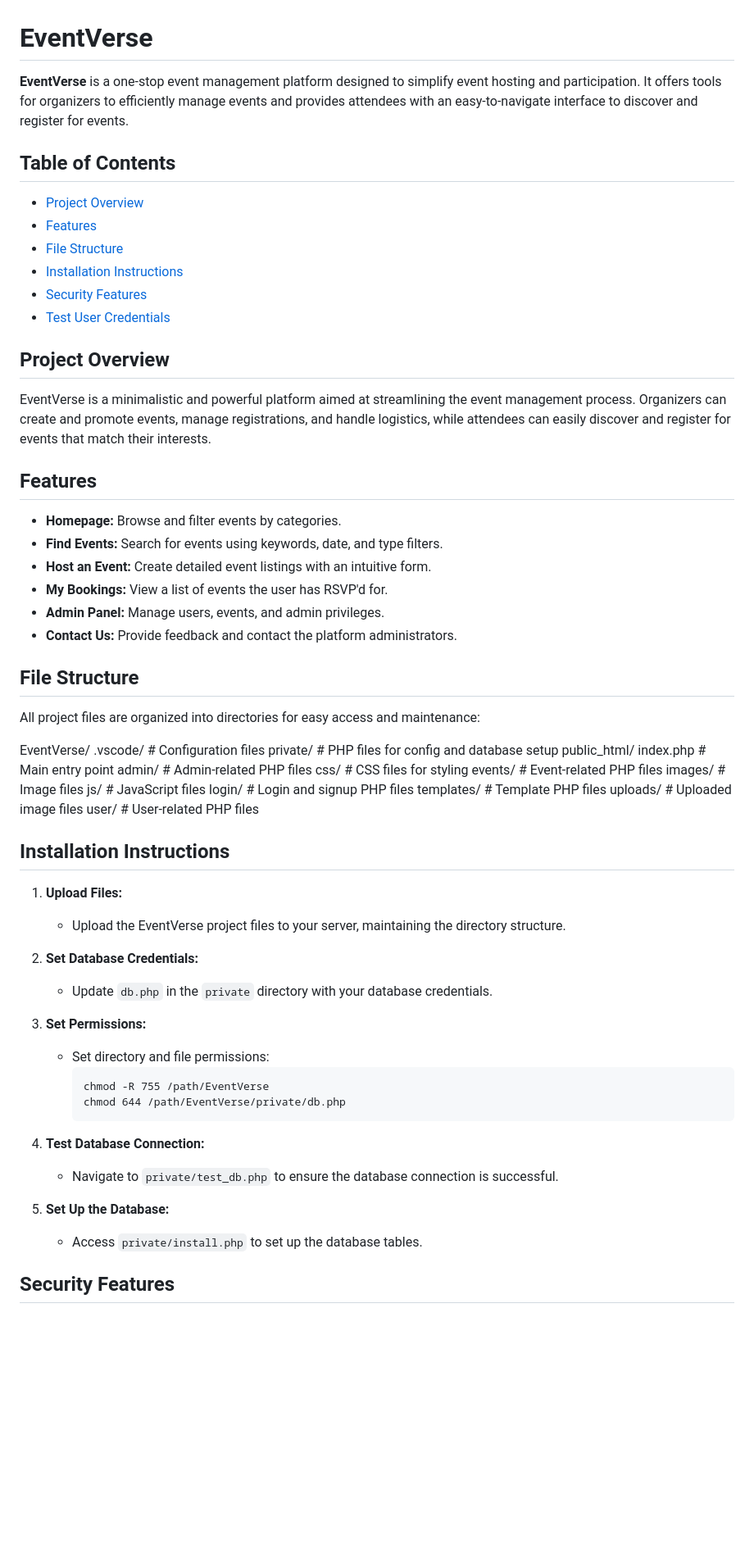
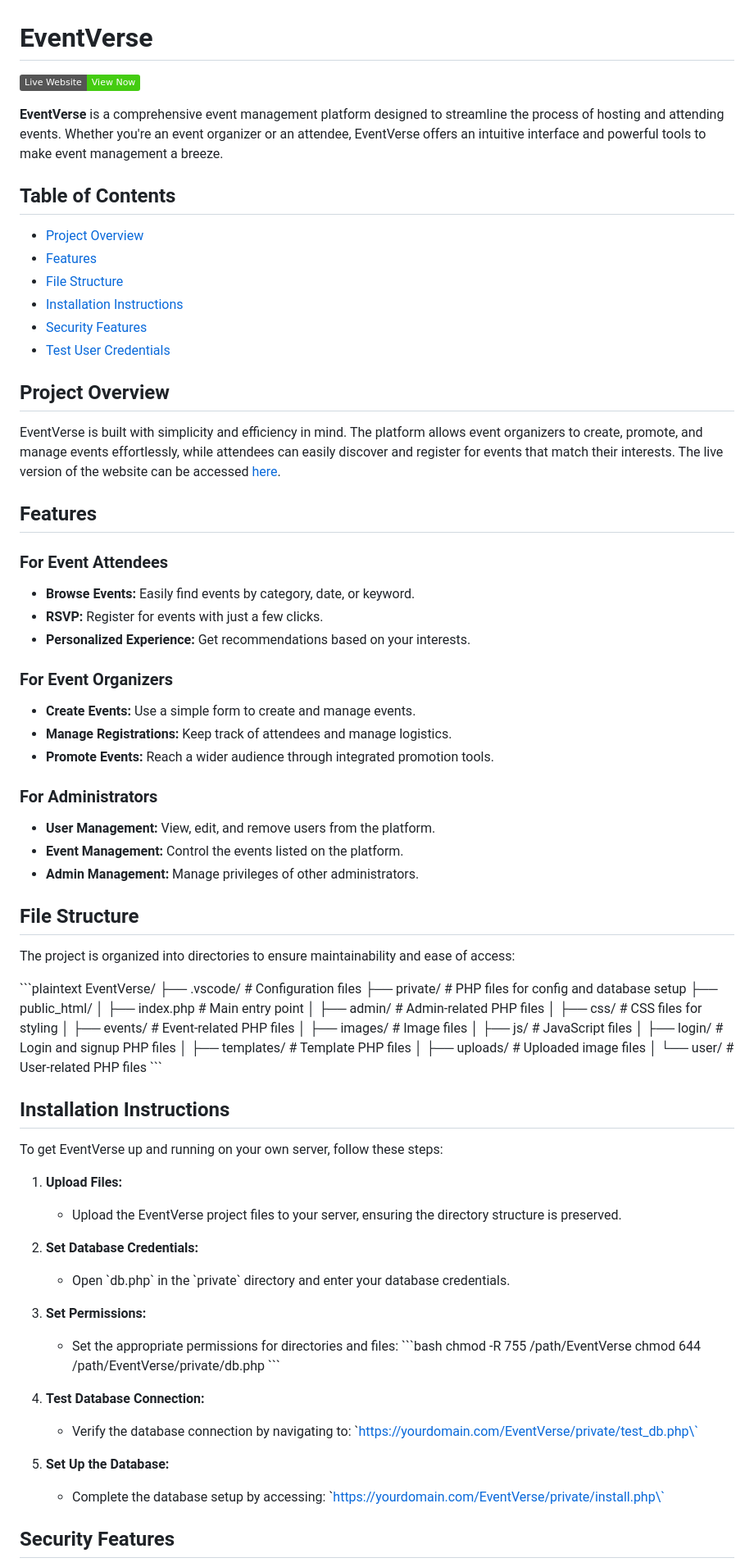
Before and after one commit to farhan962004/EventVerse, a Markdown page: README.md, the part around one of its changes. Shown at 82% size. Rendered like a GitHub page; badges without logos; blank space fills up the shorter version.

````diff
--- a/README.md
+++ b/README.md
@@ -1,6 +1,8 @@
 # EventVerse
 
-**EventVerse** is a one-stop event management platform designed to simplify event hosting and participation. It offers tools for organizers to efficiently manage events and provides attendees with an easy-to-navigate interface to discover and register for events.
+[![Live Website](https://img.shields.io/badge/Live%20Website-View%20Now-brightgreen)](https://comp3340.khan2g1.myweb.cs.uwindsor.ca/EventVersee/public_html/)
+
+**EventVerse** is a comprehensive event management platform designed to streamline the process of hosting and attending events. Whether you're an event organizer or an attendee, EventVerse offers an intuitive interface and powerful tools to make event management a breeze.
 
 ## Table of Contents
 
@@ -11,59 +13,72 @@
 - [Security Features](#security-features)
 - [Test User Credentials](#test-user-credentials)
 
-
 ## Project Overview
 
-EventVerse is a minimalistic and powerful platform aimed at streamlining the event management process. Organizers can create and promote events, manage registrations, and handle logistics, while attendees can easily discover and register for events that match their interests.
+EventVerse is built with simplicity and efficiency in mind. The platform allows event organizers to create, promote, and manage events effortlessly, while attendees can easily discover and register for events that match their interests. The live version of the website can be accessed [here](https://comp3340.khan2g1.myweb.cs.uwindsor.ca/EventVersee/public_html/).
 
 ## Features
 
-- **Homepage:** Browse and filter events by categories.
-- **Find Events:** Search for events using keywords, date, and type filters.
-- **Host an Event:** Create detailed event listings with an intuitive form.
-- **My Bookings:** View a list of events the user has RSVP'd for.
-- **Admin Panel:** Manage users, events, and admin privileges.
-- **Contact Us:** Provide feedback and contact the platform administrators.
+### For Event Attendees
+- **Browse Events:** Easily find events by category, date, or keyword.
+- **RSVP:** Register for events with just a few clicks.
+- **Personalized Experience:** Get recommendations based on your interests.
+
+### For Event Organizers
+- **Create Events:** Use a simple form to create and manage events.
+- **Manage Registrations:** Keep track of attendees and manage logistics.
+- **Promote Events:** Reach a wider audience through integrated promotion tools.
+
+### For Administrators
+- **User Management:** View, edit, and remove users from the platform.
+- **Event Management:** Control the events listed on the platform.
+- **Admin Management:** Manage privileges of other administrators.
 
 ## File Structure
 
-All project files are organized into directories for easy access and maintenance:
+The project is organized into directories to ensure maintainability and ease of access:
 
+\`\`\`plaintext
 EventVerse/
-.vscode/ # Configuration files
-private/ # PHP files for config and database setup
-public_html/
-index.php # Main entry point
-admin/ # Admin-related PHP files
-css/ # CSS files for styling
-events/ # Event-related PHP files
-images/ # Image files
-js/ # JavaScript files
-login/ # Login and signup PHP files
-templates/ # Template PHP files
-uploads/ # Uploaded image files
-user/ # User-related PHP files
+├── .vscode/                  # Configuration files
+├── private/                  # PHP files for config and database setup
+├── public_html/
+│   ├── index.php             # Main entry point
+│   ├── admin/                # Admin-related PHP files
+│   ├── css/                  # CSS files for styling
+│   ├── events/               # Event-related PHP files
+│   ├── images/               # Image files
+│   ├── js/                   # JavaScript files
+│   ├── login/                # Login and signup PHP files
+│   ├── templates/            # Template PHP files
+│   ├── uploads/              # Uploaded image files
+│   └── user/                 # User-related PHP files
+\`\`\`
 
 ## Installation Instructions
 
+To get EventVerse up and running on your own server, follow these steps:
+
 1. **Upload Files:**
-   - Upload the EventVerse project files to your server, maintaining the directory structure.
+   - Upload the EventVerse project files to your server, ensuring the directory structure is preserved.
 
 2. **Set Database Credentials:**
-   - Update `db.php` in the `private` directory with your database credentials.
+   - Open \`db.php\` in the \`private\` directory and enter your database credentials.
 
 3. **Set Permissions:**
-   - Set directory and file permissions:
-     ```
+   - Set the appropriate permissions for directories and files:
+     \`\`\`bash
      chmod -R 755 /path/EventVerse
      chmod 644 /path/EventVerse/private/db.php
-     ```
+     \`\`\`
 
 4. **Test Database Connection:**
-   - Navigate to `private/test_db.php` to ensure the database connection is successful.
+   - Verify the database connection by navigating to:
+     \`https://yourdomain.com/EventVerse/private/test_db.php\`
 
 5. **Set Up the Database:**
-   - Access `private/install.php` to set up the database tables.
+   - Complete the database setup by accessing:
+     \`https://yourdomain.com/EventVerse/private/install.php\`
 
 ## Security Features
 
````
Also changed, not shown: other parts of README.md (+13 -9 lines).
